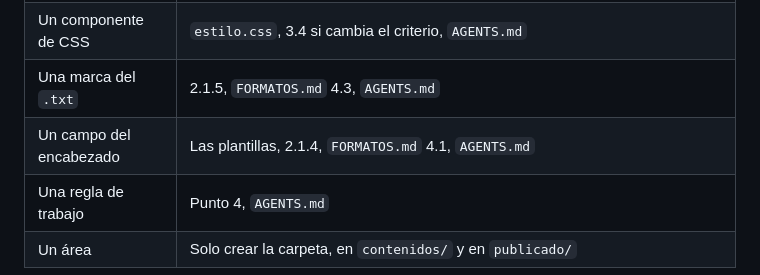
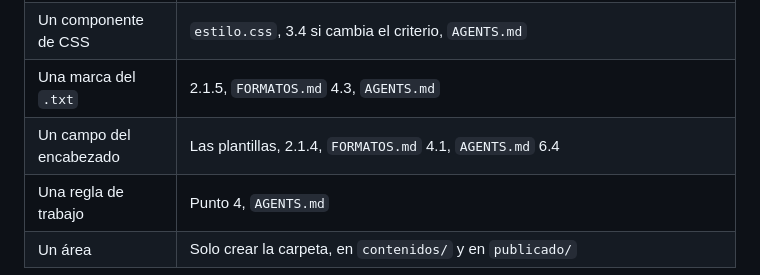
Before and after one commit to franko-tes/reservorio, a Markdown page: README.md, the part around the change. Drawn GitHub-style.

Commit message:
sumar AGENTS 6.4 a la fila del campo del encabezado en las tablas de qué actualizar

```diff
--- a/README.md
+++ b/README.md
@@ -491,7 +491,7 @@ qué se rompe y qué hay que rehacer.
 | Un bloque de una variante | La plantilla, 2.1.2, `FORMATOS.md` 5 o 6, `AGENTS.md` |
 | Un componente de CSS | `estilo.css`, 3.4 si cambia el criterio, `AGENTS.md` |
 | Una marca del `.txt` | 2.1.5, `FORMATOS.md` 4.3, `AGENTS.md` |
-| Un campo del encabezado | Las plantillas, 2.1.4, `FORMATOS.md` 4.1, `AGENTS.md` |
+| Un campo del encabezado | Las plantillas, 2.1.4, `FORMATOS.md` 4.1, `AGENTS.md` 6.4 |
 | Una regla de trabajo | Punto 4, `AGENTS.md` |
 | Un área | Solo crear la carpeta, en `contenidos/` y en `publicado/` |
 
```
Also changed, not shown: AGENTS.md (+1 -1 lines).
